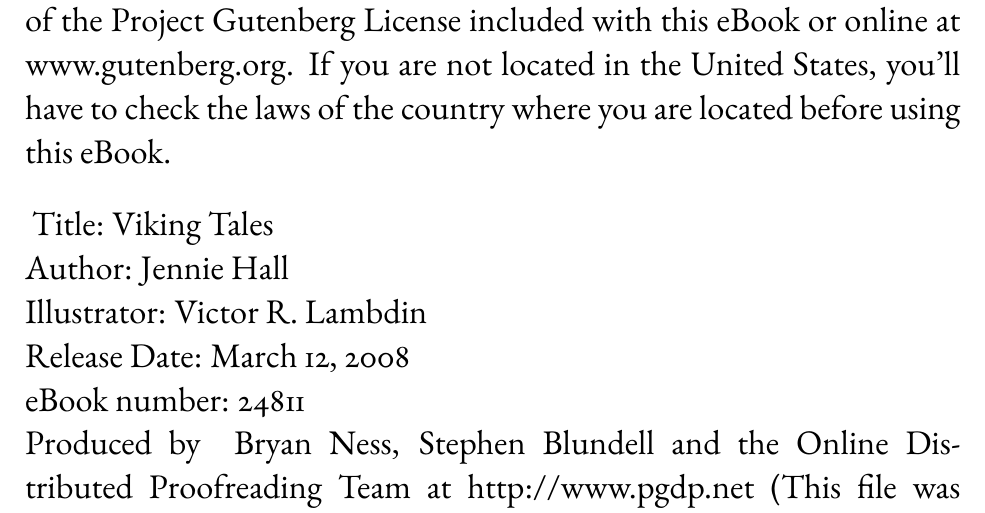
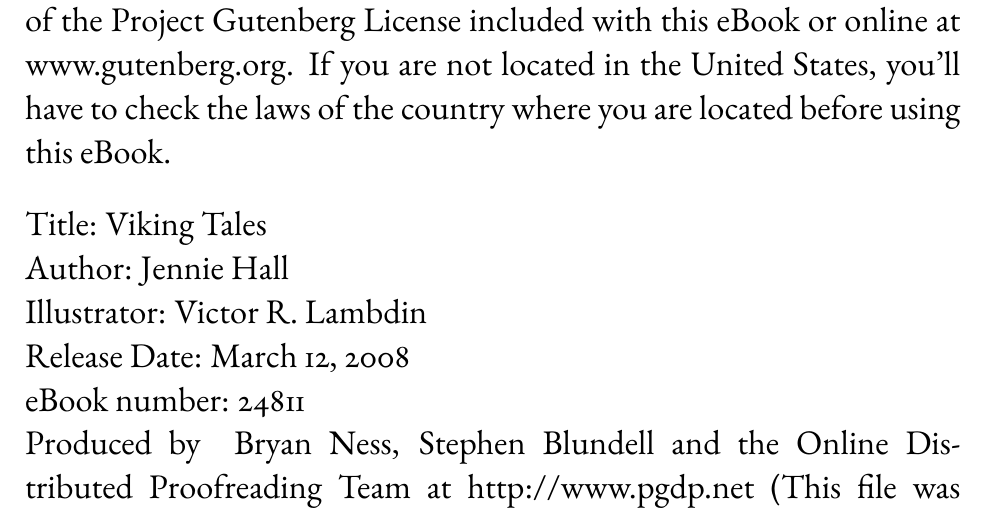
Before and after one commit to nmstreethran/books, a LaTeX book (books/viking-tales/viking-tales.tex, which reads template.sty): part of page 2 of 163, cut so that both start at the same text. Compiled offline with pdfLaTeX.

Commit message:
modify pdf settings and minor formatting - add pdf subject metadata - pdf manual bookmark - fix space issue - remove license url from individual books

```diff
--- a/books/viking-tales/viking-tales.tex
+++ b/books/viking-tales/viking-tales.tex
@@ -6,8 +6,6 @@
 \def \authorname {Jennie Hall}
 \def \illustrator {Victor R. Lambdin}
 \def \keywords {folklore}
-\def \licenseurl {
-    https://www.gutenberg.org/wiki/Gutenberg:Permission_How-To}
 \def \producers {
     Bryan Ness, Stephen Blundell and the Online Distributed Proofreading
     Team at \url{http://www.pgdp.net} (This file was produced from images
--- a/template.sty
+++ b/template.sty
@@ -41,11 +41,15 @@
 \author{\authorname}
 \date{}
 \usepackage[hidelinks,unicode]{hyperref}
+\usepackage{bookmark}
 % \usepackage{hyperxmp}
+\def \licenseurl {
+    https://www.gutenberg.org/wiki/Gutenberg:Permission_How-To}
 \hypersetup{
     pdfauthor={\authorname},
     pdftitle={\booktitle},
     pdfkeywords={\keywords},
+    pdfsubject={Project Gutenberg (www.gutenberg.org) eBook No. \ebooknumber.}
     % pdflicenseurl={\licenseurl},
     % pdfproducer={xelatex}
 }
```
Also changed, not shown: books/robin-hood/robin-hood.tex (+1 -4 lines), books/viking-tales/viking-tales.tex (4 more changed lines).
